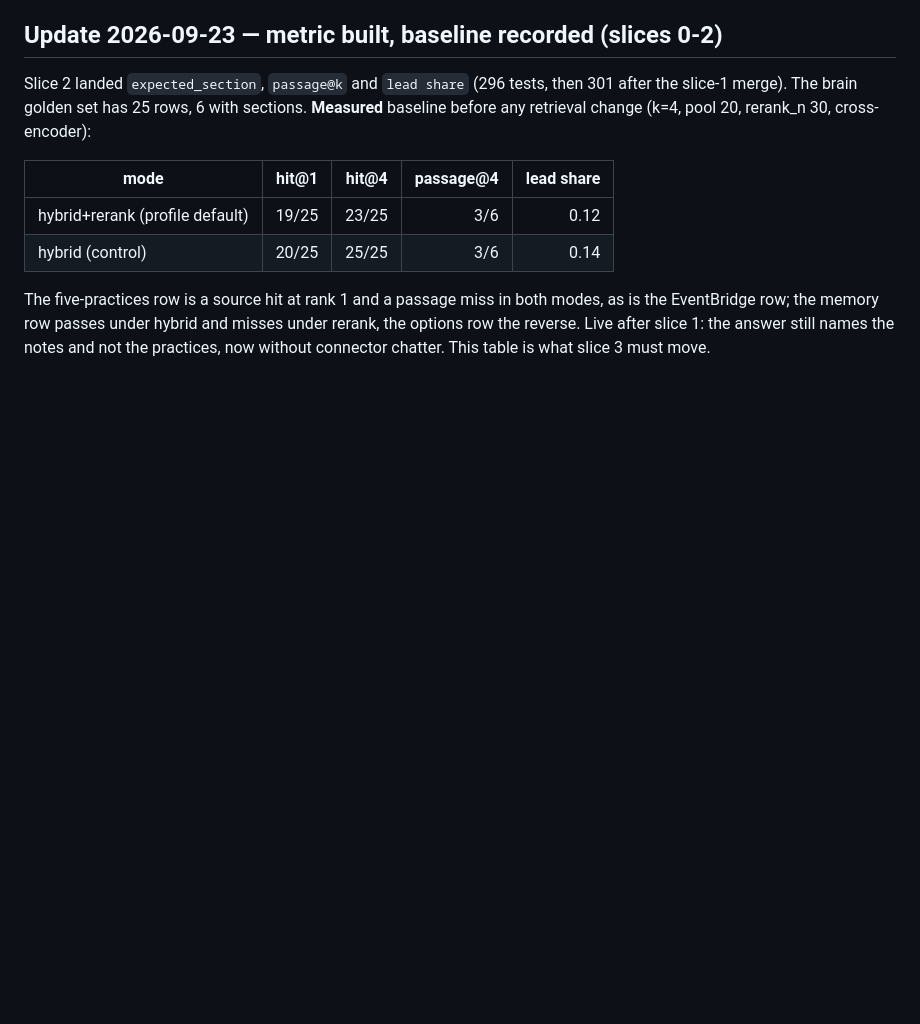
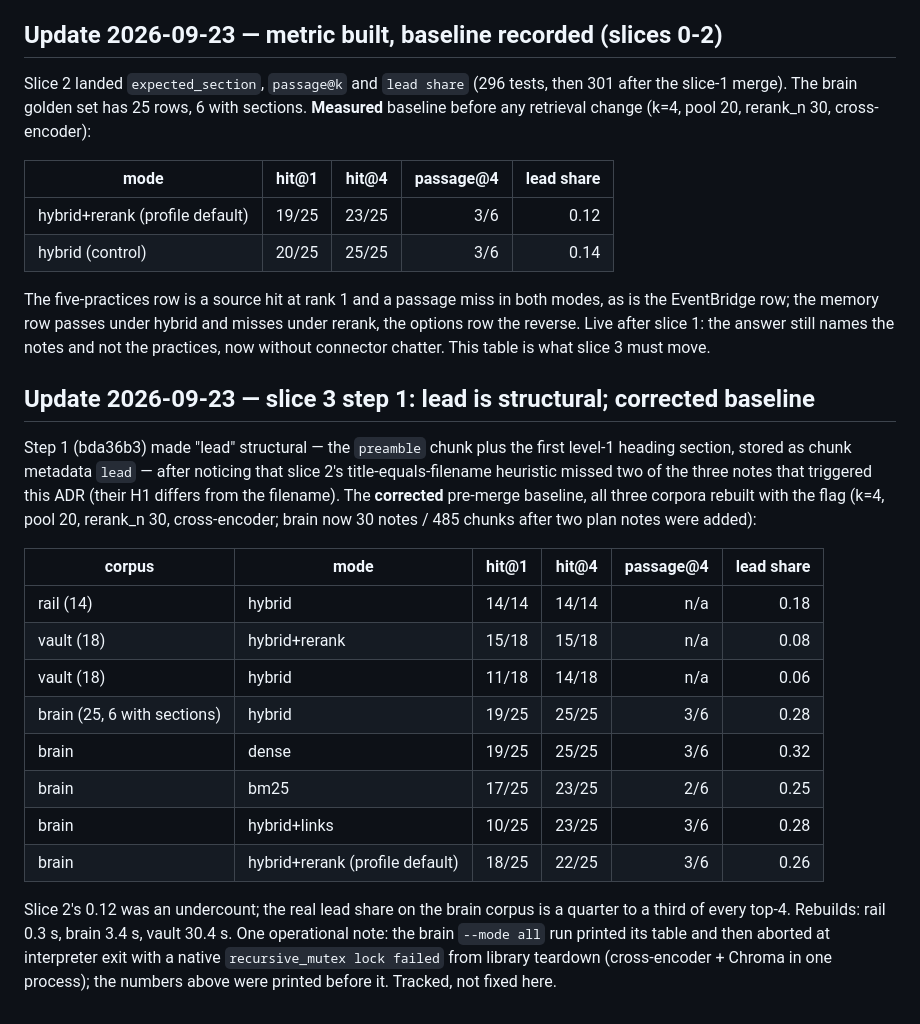
Before and after one commit to m0strils/interchange-ai, a Markdown page: docs/adr/0017-passage-level-retrieval-and-lead-chunks.md, the part around the change. Rendered like a GitHub page; blank space fills up the shorter version.

Commit message:
docs(adr): ADR-0017 corrected pre-merge baseline after structural lead detection
Claude-Session: https://claude.ai/code/session_01G6Ec8GgNervxiGgNBwQAGE

```diff
--- a/docs/adr/0017-passage-level-retrieval-and-lead-chunks.md
+++ b/docs/adr/0017-passage-level-retrieval-and-lead-chunks.md
@@ -132,3 +132,29 @@ The five-practices row is a source hit at rank 1 and a passage miss in both mode
 the EventBridge row; the memory row passes under hybrid and misses under rerank, the
 options row the reverse. Live after slice 1: the answer still names the notes and not
 the practices, now without connector chatter. This table is what slice 3 must move.
+
+## Update 2026-09-23 — slice 3 step 1: lead is structural; corrected baseline
+Step 1 (bda36b3) made "lead" structural — the `preamble` chunk plus the first level-1
+heading section, stored as chunk metadata `lead` — after noticing that slice 2's
+title-equals-filename heuristic missed two of the three notes that triggered this ADR
+(their H1 differs from the filename). The **corrected** pre-merge baseline, all three
+corpora rebuilt with the flag (k=4, pool 20, rerank_n 30, cross-encoder; brain now 30
+notes / 485 chunks after two plan notes were added):
+
+| corpus | mode | hit@1 | hit@4 | passage@4 | lead share |
+|---|---|---:|---:|---:|---:|
+| rail (14) | hybrid | 14/14 | 14/14 | n/a | 0.18 |
+| vault (18) | hybrid+rerank | 15/18 | 15/18 | n/a | 0.08 |
+| vault (18) | hybrid | 11/18 | 14/18 | n/a | 0.06 |
+| brain (25, 6 with sections) | hybrid | 19/25 | 25/25 | 3/6 | 0.28 |
+| brain | dense | 19/25 | 25/25 | 3/6 | 0.32 |
+| brain | bm25 | 17/25 | 23/25 | 2/6 | 0.25 |
+| brain | hybrid+links | 10/25 | 23/25 | 3/6 | 0.28 |
+| brain | hybrid+rerank (profile default) | 18/25 | 22/25 | 3/6 | 0.26 |
+
+Slice 2's 0.12 was an undercount; the real lead share on the brain corpus is a
+quarter to a third of every top-4. Rebuilds: rail 0.3 s, brain 3.4 s, vault 30.4 s.
+One operational note: the brain `--mode all` run printed its table and then aborted at
+interpreter exit with a native `recursive_mutex lock failed` from library teardown
+(cross-encoder + Chroma in one process); the numbers above were printed before it.
+Tracked, not fixed here.
```
